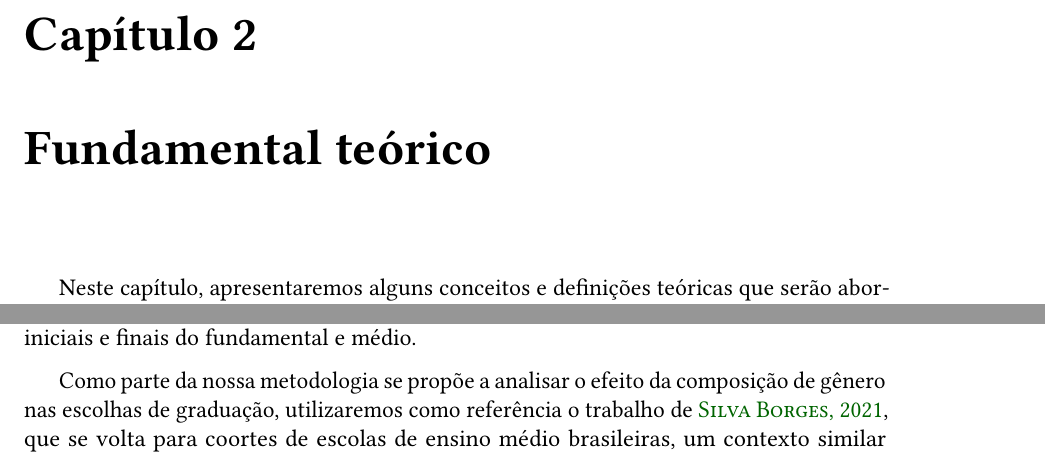
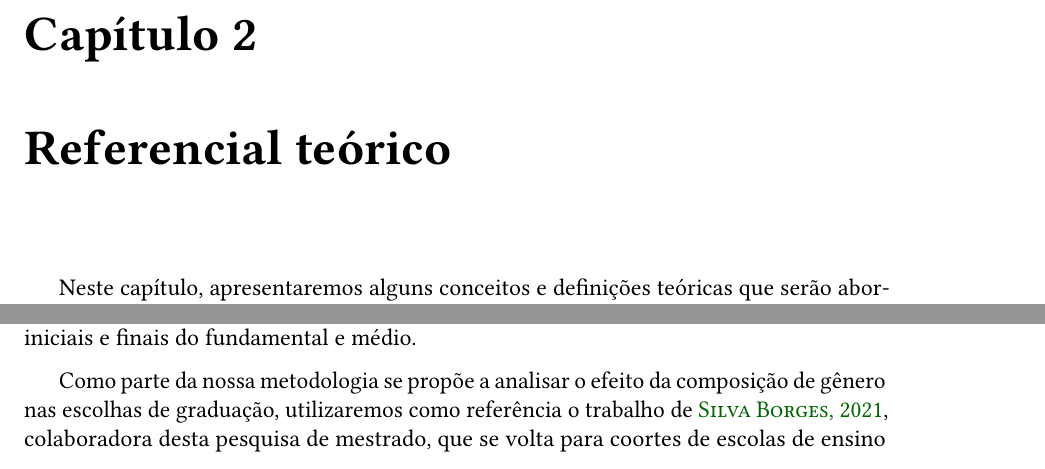
Before and after one commit to popcorntimes/Qualificacao-Dayanne-Gomes, a LaTeX thesis (tese.tex, which reads conteudo/02-fundamental-teorico.tex): two parts of pages 19 and 21 of 58, joined at a grey line, cut so that both start at the same text. The pictures show the PDF file tese.pdf that the author committed with the source.

Commit message:
Correções

```diff
--- a/conteudo/02-fundamental-teorico.tex
+++ b/conteudo/02-fundamental-teorico.tex
@@ -1,4 +1,4 @@
-\chapter{Fundamental teórico}
+\chapter{Referencial teórico}
 Neste capítulo, apresentaremos alguns conceitos e definições teóricas que serão abordadas nesta pesquisa. A \autoref{sec:estudocoorte} apresenta a definição de estudo de coorte e a \autoref{sec:variacoes} apresenta o método de variações idiossincráticas na composição de gênero.
 
 \section{Estudo de coorte}
@@ -37,7 +37,7 @@ Um importante precursor dessas observações é o estudo de \citet{Hoxby-2000}.
 
 Os modelos econométricos, apesar de semelhantes, diferem por serem estimados utilizando conjuntos de dados educacionais de diferentes países, que se configuram em sistemas de ensino distintos, bem como se apoiam em outros recursos, como registros demográficos. Além disso, podem ser consideradas diferentes etapas da educação básica, como anos iniciais e finais do fundamental e médio.
 
-Como parte da nossa metodologia se propõe a analisar o efeito da composição de gênero nas escolhas de graduação, utilizaremos como referência o trabalho de \cite{Borges2021}, que se volta para coortes de escolas de ensino médio brasileiras, um contexto similar ao nosso. Para esse propósito, ela emprega dados do Censo Escolar e do vestibular da Universidade Estadual de Campinas (UNICAMP). As definições teóricas apresentadas, assim como a equação definida, foram extraídas do capítulo \textit{Gender peer effects on major choice} \autocite{Borges2021}.
+Como parte da nossa metodologia se propõe a analisar o efeito da composição de gênero nas escolhas de graduação, utilizaremos como referência o trabalho de \cite{Borges2021}, colaboradora desta pesquisa de mestrado, que se volta para coortes de escolas de ensino médio brasileiras, um contexto similar ao nosso. Para esse propósito, ela emprega dados do Censo Escolar e do vestibular da Universidade Estadual de Campinas (UNICAMP). As definições teóricas apresentadas, assim como a equação definida, foram extraídas do capítulo \textit{Gender peer effects on major choice} \autocite{Borges2021}.
 
 \subsection{Efeitos de gênero em escolhas de graduação}
 Variações idiossincráticas podem ser definidas como particularidades e diferenças individuais únicas que podem influenciar resultados ou comportamentos. Esses fatores comuns ou gerais que afetam um grupo de indivíduos também influenciam os sistemas nos quais estes estão inseridos \autocite{Meister1991}. Essas variações podem ser diversas, abrangendo uma ampla gama de características, experiências e situações pessoais. Alguns exemplos de variações são:
```
Also changed, not shown: tese.pdf, 6 other files.
